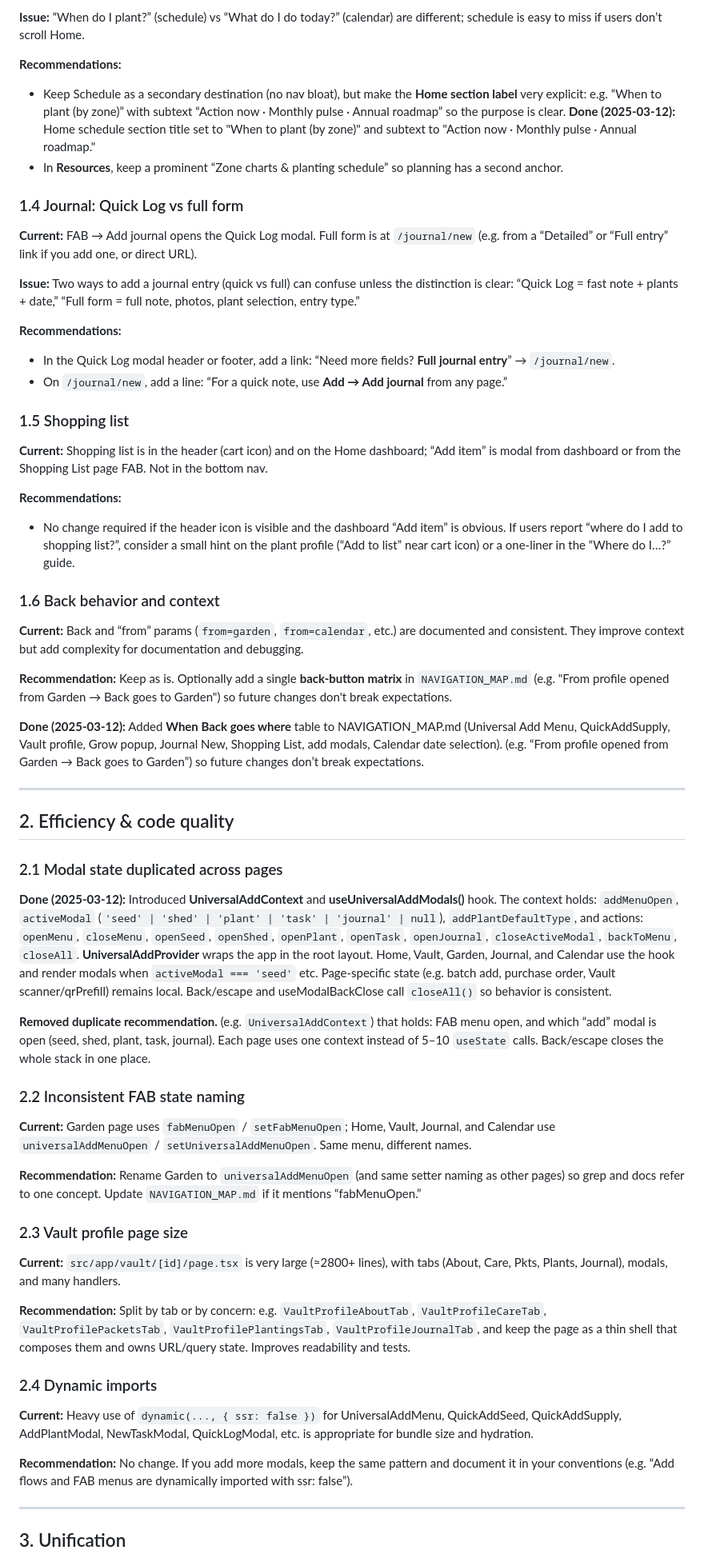
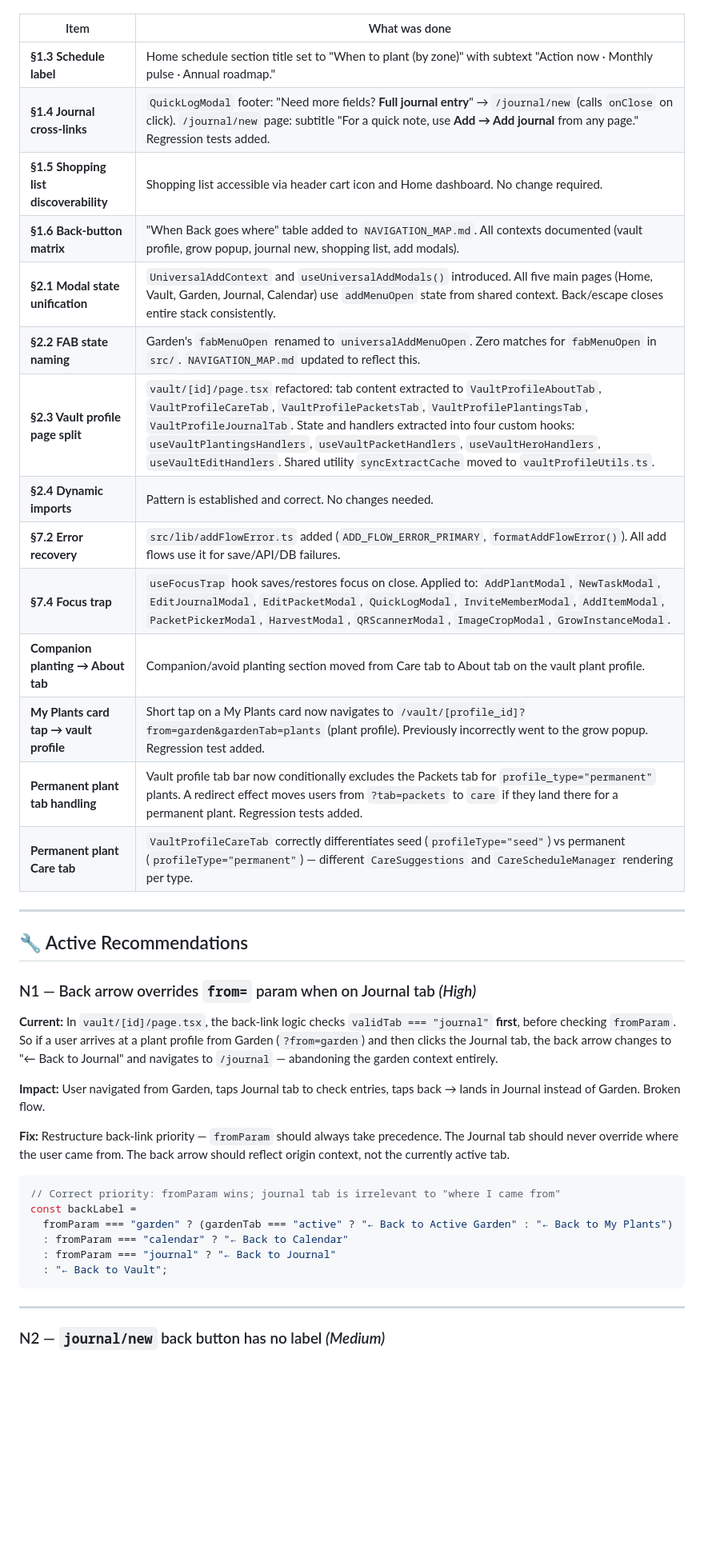
Before and after one commit to sydknee09-web/Garden-Tracker, a Markdown page: docs/APP_AUDIT_RECOMMENDATIONS.md, the part around one of its changes. Shown at 80% size. GitHub-like rendering; blank space fills up the shorter version.

````diff
--- a/docs/APP_AUDIT_RECOMMENDATIONS.md
+++ b/docs/APP_AUDIT_RECOMMENDATIONS.md
@@ -59,65 +31,42 @@ The app is **feature-rich and consistent** under the hood (Universal Add Menu, s
-**Issue:** “When do I plant?” (schedule) vs “What do I do today?” (calendar) are different; schedule is easy to miss if users don’t scroll Home.
-
-**Recommendations:**
-
-- Keep Schedule as a secondary destination (no nav bloat), but make the **Home section label** very explicit: e.g. “When to plant (by zone)” with subtext “Action now · Monthly pulse · Annual roadmap” so the purpose is clear. **Done (2025-03-12):** Home schedule section title set to "When to plant (by zone)" and subtext to "Action now · Monthly pulse · Annual roadmap."
-- In **Resources**, keep a prominent “Zone charts & planting schedule” so planning has a second anchor.
-
-### 1.4 Journal: Quick Log vs full form
-
-**Current:** FAB → Add journal opens the Quick Log modal. Full form is at `/journal/new` (e.g. from a “Detailed” or “Full entry” link if you add one, or direct URL).
-
-**Issue:** Two ways to add a journal entry (quick vs full) can confuse unless the distinction is clear: “Quick Log = fast note + plants + date,” “Full form = full note, photos, plant selection, entry type.”
-
-**Recommendations:**
-
-- In the Quick Log modal header or footer, add a link: “Need more fields? **Full journal entry**” → `/journal/new`.
-- On `/journal/new`, add a line: “For a quick note, use **Add → Add journal** from any page.”
-
-### 1.5 Shopping list
-
-**Current:** Shopping list is in the header (cart icon) and on the Home dashboard; “Add item” is modal from dashboard or from the Shopping List page FAB. Not in the bottom nav.
-
-**Recommendations:**
-
-- No change required if the header icon is visible and the dashboard “Add item” is obvious. If users report “where do I add to shopping list?”, consider a small hint on the plant profile (“Add to list” near cart icon) or a one-liner in the “Where do I…?” guide.
-
-### 1.6 Back behavior and context
-
-**Current:** Back and “from” params (`from=garden`, `from=calendar`, etc.) are documented and consistent. They improve context but add complexity for documentation and debugging.
-
-**Recommendation:** Keep as is. Optionally add a single **back-button matrix** in `NAVIGATION_MAP.md` (e.g. "From profile opened from Garden → Back goes to Garden") so future changes don't break expectations.
-
-**Done (2025-03-12):** Added **When Back goes where** table to NAVIGATION_MAP.md (Universal Add Menu, QuickAddSupply, Vault profile, Grow popup, Journal New, Shopping List, add modals, Calendar date selection). (e.g. “From profile opened from Garden → Back goes to Garden”) so future changes don’t break expectations.
+| Item | What was done |
+|------|--------------|
+| **§1.3 Schedule label** | Home schedule section title set to "When to plant (by zone)" with subtext "Action now · Monthly pulse · Annual roadmap." |
+| **§1.4 Journal cross-links** | `QuickLogModal` footer: "Need more fields? **Full journal entry**" → `/journal/new` (calls `onClose` on click). `/journal/new` page: subtitle "For a quick note, use **Add → Add journal** from any page." Regression tests added. |
+| **§1.5 Shopping list discoverability** | Shopping list accessible via header cart icon and Home dashboard. No change required. |
+| **§1.6 Back-button matrix** | "When Back goes where" table added to `NAVIGATION_MAP.md`. All contexts documented (vault profile, grow popup, journal new, shopping list, add modals). |
+| **§2.1 Modal state unification** | `UniversalAddContext` and `useUniversalAddModals()` introduced. All five main pages (Home, Vault, Garden, Journal, Calendar) use `addMenuOpen` state from shared context. Back/escape closes entire stack consistently. |
+| **§2.2 FAB state naming** | Garden's `fabMenuOpen` renamed to `universalAddMenuOpen`. Zero matches for `fabMenuOpen` in `src/`. `NAVIGATION_MAP.md` updated to reflect this. |
+| **§2.3 Vault profile page split** | `vault/[id]/page.tsx` refactored: tab content extracted to `VaultProfileAboutTab`, `VaultProfileCareTab`, `VaultProfilePacketsTab`, `VaultProfilePlantingsTab`, `VaultProfileJournalTab`. State and handlers extracted into four custom hooks: `useVaultPlantingsHandlers`, `useVaultPacketHandlers`, `useVaultHeroHandlers`, `useVaultEditHandlers`. Shared utility `syncExtractCache` moved to `vaultProfileUtils.ts`. |
+| **§2.4 Dynamic imports** | Pattern is established and correct. No changes needed. |
+| **§7.2 Error recovery** | `src/lib/addFlowError.ts` added (`ADD_FLOW_ERROR_PRIMARY`, `formatAddFlowError()`). All add flows use it for save/API/DB failures. |
+| **§7.4 Focus trap** | `useFocusTrap` hook saves/restores focus on close. Applied to: `AddPlantModal`, `NewTaskModal`, `EditJournalModal`, `EditPacketModal`, `QuickLogModal`, `InviteMemberModal`, `AddItemModal`, `PacketPickerModal`, `HarvestModal`, `QRScannerModal`, `ImageCropModal`, `GrowInstanceModal`. |
+| **Companion planting → About tab** | Companion/avoid planting section moved from Care tab to About tab on the vault plant profile. |
+| **My Plants card tap → vault profile** | Short tap on a My Plants card now navigates to `/vault/[profile_id]?from=garden&gardenTab=plants` (plant profile). Previously incorrectly went to the grow popup. Regression test added. |
+| **Permanent plant tab handling** | Vault profile tab bar now conditionally excludes the Packets tab for `profile_type="permanent"` plants. A redirect effect moves users from `?tab=packets` to `care` if they land there for a permanent plant. Regression tests added. |
+| **Permanent plant Care tab** | `VaultProfileCareTab` correctly differentiates seed (`profileType="seed"`) vs permanent (`profileType="permanent"`) — different `CareSuggestions` and `CareScheduleManager` rendering per type. |
 
 ---
 
-## 2. Efficiency & code quality
+## 🔧 Active Recommendations
 
-### 2.1 Modal state duplicated across pages
+### N1 — Back arrow overrides `from=` param when on Journal tab *(High)*
 
-**Done (2025-03-12):** Introduced **UniversalAddContext** and **useUniversalAddModals()** hook. The context holds: `addMenuOpen`, `activeModal` (`'seed' | 'shed' | 'plant' | 'task' | 'journal' | null`), `addPlantDefaultType`, and actions: `openMenu`, `closeMenu`, `openSeed`, `openShed`, `openPlant`, `openTask`, `openJournal`, `closeActiveModal`, `backToMenu`, `closeAll`. **UniversalAddProvider** wraps the app in the root layout. Home, Vault, Garden, Journal, and Calendar use the hook and render modals when `activeModal === 'seed'` etc. Page-specific state (e.g. batch add, purchase order, Vault scanner/qrPrefill) remains local. Back/escape and useModalBackClose call `closeAll()` so behavior is consistent.
+**Current:** In `vault/[id]/page.tsx`, the back-link logic checks `validTab === "journal"` **first**, before checking `fromParam`. So if a user arrives at a plant profile from Garden (`?from=garden`) and then clicks the Journal tab, the back arrow changes to "← Back to Journal" and navigates to `/journal` — abandoning the garden context entirely.
 
-**Removed duplicate recommendation.** (e.g. `UniversalAddContext`) that holds: FAB menu open, and which “add” modal is open (seed, shed, plant, task, journal). Each page uses one context instead of 5–10 `useState` calls. Back/escape closes the whole stack in one place.
-### 2.2 Inconsistent FAB state naming
+**Impact:** User navigated from Garden, taps Journal tab to check entries, taps back → lands in Journal instead of Garden. Broken flow.
 
-**Current:** Garden page uses `fabMenuOpen` / `setFabMenuOpen`; Home, Vault, Journal, and Calendar use `universalAddMenuOpen` / `setUniversalAddMenuOpen`. Same menu, different names.
+**Fix:** Restructure back-link priority — `fromParam` should always take precedence. The Journal tab should never override where the user came from. The back arrow should reflect origin context, not the currently active tab.
 
-**Recommendation:** Rename Garden to `universalAddMenuOpen` (and same setter naming as other pages) so grep and docs refer to one concept. Update `NAVIGATION_MAP.md` if it mentions “fabMenuOpen.”
-
-### 2.3 Vault profile page size
-
-**Current:** `src/app/vault/[id]/page.tsx` is very large (≈2800+ lines), with tabs (About, Care, Pkts, Plants, Journal), modals, and many handlers.
-
-**Recommendation:** Split by tab or by concern: e.g. `VaultProfileAboutTab`, `VaultProfileCareTab`, `VaultProfilePacketsTab`, `VaultProfilePlantingsTab`, `VaultProfileJournalTab`, and keep the page as a thin shell that composes them and owns URL/query state. Improves readability and tests.
-
-### 2.4 Dynamic imports
-
-**Current:** Heavy use of `dynamic(..., { ssr: false })` for UniversalAddMenu, QuickAddSeed, QuickAddSupply, AddPlantModal, NewTaskModal, QuickLogModal, etc. is appropriate for bundle size and hydration.
-
-**Recommendation:** No change. If you add more modals, keep the same pattern and document it in your conventions (e.g. “Add flows and FAB menus are dynamically imported with ssr: false”).
+```tsx
+// Correct priority: fromParam wins; journal tab is irrelevant to "where I came from"
+const backLabel =
+  fromParam === "garden" ? (gardenTab === "active" ? "← Back to Active Garden" : "← Back to My Plants")
+  : fromParam === "calendar" ? "← Back to Calendar"
+  : fromParam === "journal" ? "← Back to Journal"
+  : "← Back to Vault";
+```
 
 ---
 
-## 3. Unification
+### N2 — `journal/new` back button has no label *(Medium)*
 
````
Also changed, not shown: other parts of docs/APP_AUDIT_RECOMMENDATIONS.md (+195 -101 lines).
